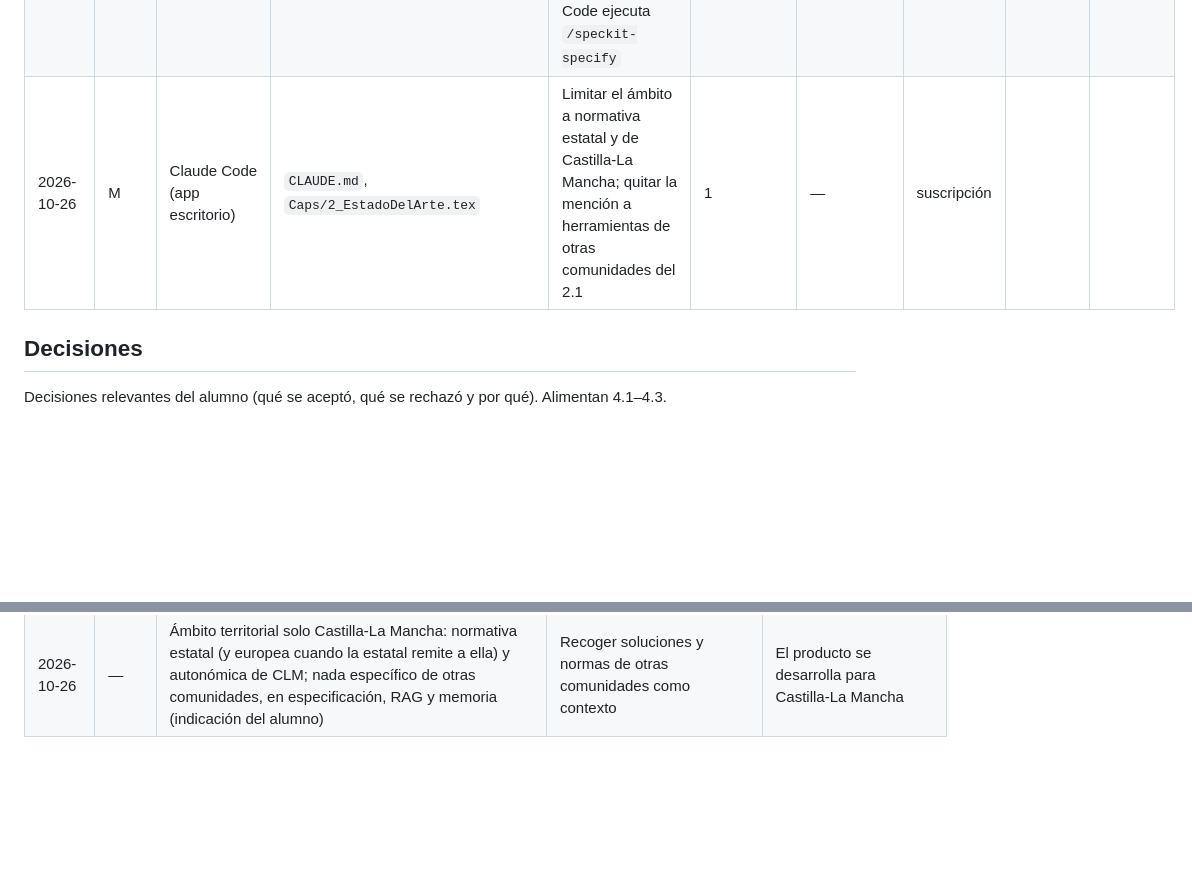
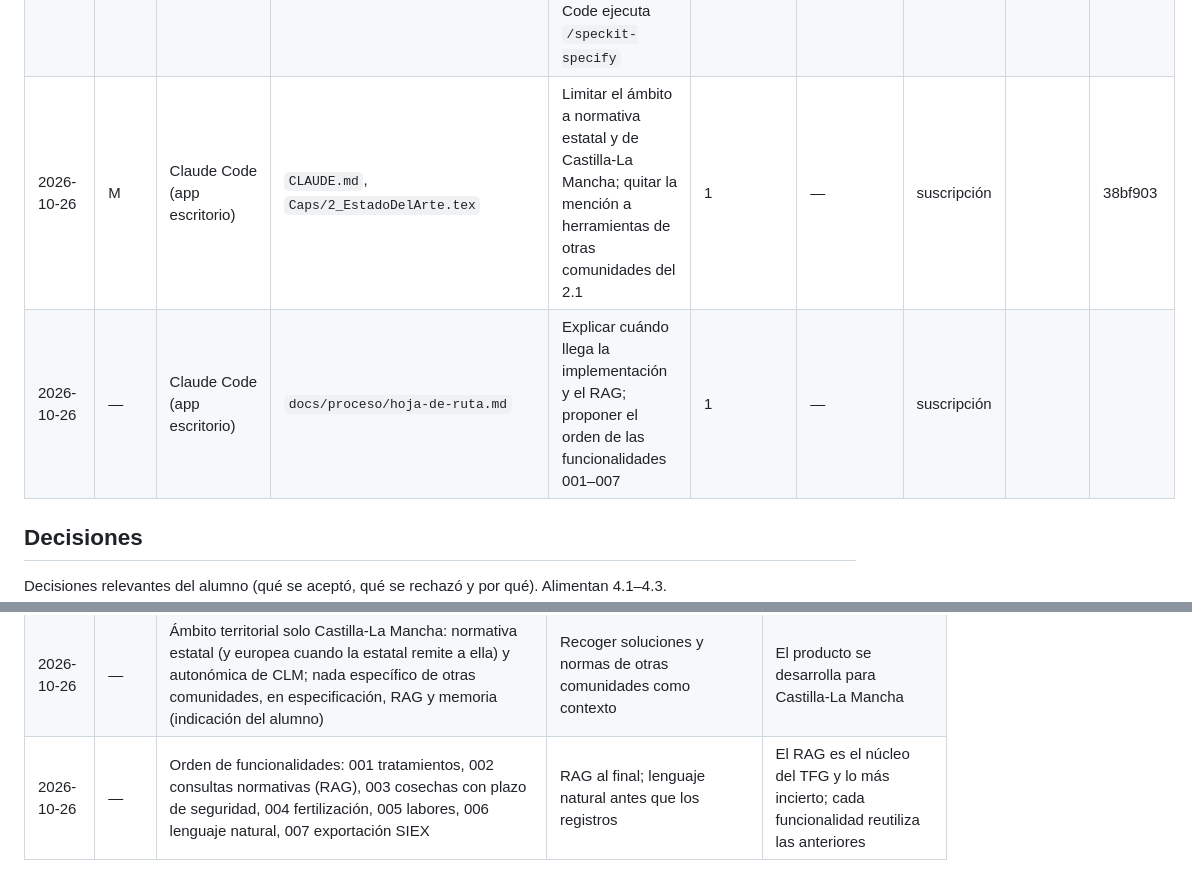
Before and after one commit to Frandelgado01/DelgadoRodriguezFranciscoJavier-TFG, a Markdown page: docs/proceso/registro-iteraciones.md, 2 parts joined by grey strips. GitHub-like rendering; blank space fills up the shorter version.

```diff
--- a/docs/proceso/registro-iteraciones.md
+++ b/docs/proceso/registro-iteraciones.md
@@ -33,7 +33,8 @@ cada sesión.
 | 2026-10-23 | M | Claude Code (app escritorio) | `Caps/2_EstadoDelArte.tex`, apartado 2.2 (borrador) | Redactar el 2.2 (vibe coding, SDD, loop engineering, comparativa y enfoque) a partir del módulo 01, con citas APA | 1 | Ninguna por ahora: el alumno lo acepta el 2026-10-26 ("me gusta cómo va") | suscripción | | 3f89ff6 |
 | 2026-10-26 | 2 | Claude Code (app escritorio) | `docs/conceptos/04-normativa-cuaderno-de-campo.md`; 8 normas añadidas a `bibliografia.bib` | Investigar la normativa (BOE, DOCM, MAPA) antes de especificar la primera funcionalidad | 1 | — | suscripción | | 9d11ae0 |
 | 2026-10-26 | M | Claude Code (app escritorio) | `Caps/2_EstadoDelArte.tex`, apartado 2.1 (borrador); módulo 04 (pendientes 2 y 4 resueltos: documentación técnica SIEX del FEGA, app SGA_CEX de la JCCM) | Redactar el 2.1 (marco normativo, soluciones existentes y carencias) mientras la sesión de VS Code ejecuta `/speckit-specify` | 1 | Pendiente de revisión del alumno | suscripción | | 871d995 |
-| 2026-10-26 | M | Claude Code (app escritorio) | `CLAUDE.md`, `Caps/2_EstadoDelArte.tex` | Limitar el ámbito a normativa estatal y de Castilla-La Mancha; quitar la mención a herramientas de otras comunidades del 2.1 | 1 | — | suscripción | | |
+| 2026-10-26 | M | Claude Code (app escritorio) | `CLAUDE.md`, `Caps/2_EstadoDelArte.tex` | Limitar el ámbito a normativa estatal y de Castilla-La Mancha; quitar la mención a herramientas de otras comunidades del 2.1 | 1 | — | suscripción | | 38bf903 |
+| 2026-10-26 | — | Claude Code (app escritorio) | `docs/proceso/hoja-de-ruta.md` | Explicar cuándo llega la implementación y el RAG; proponer el orden de las funcionalidades 001–007 | 1 | — | suscripción | | |
 
 ## Decisiones
 
@@ -77,3 +78,4 @@ Decisiones relevantes del alumno (qué se aceptó, qué se rechazó y por qué).
 | 2026-10-26 | 2 | ACEPTADA por el alumno (2026-10-26): labores ligadas a las prácticas de ecorregímenes (RD 1048/2022), con aviso del plazo de un mes | Registro genérico de labores sin base normativa | Solo los ecorregímenes obligan a anotar labores |
 | 2026-10-26 | M | Guía de conceptos renumerada (04 normativa; 05–08 arquitectura, RAG, pruebas y CI/CD); módulos nuevos con referencias en APA | Mantener IEEE en los módulos | Coherencia con la memoria (APA acordado con el tutor) |
 | 2026-10-26 | — | Ámbito territorial solo Castilla-La Mancha: normativa estatal (y europea cuando la estatal remite a ella) y autonómica de CLM; nada específico de otras comunidades, en especificación, RAG y memoria (indicación del alumno) | Recoger soluciones y normas de otras comunidades como contexto | El producto se desarrolla para Castilla-La Mancha |
+| 2026-10-26 | — | Orden de funcionalidades: 001 tratamientos, 002 consultas normativas (RAG), 003 cosechas con plazo de seguridad, 004 fertilización, 005 labores, 006 lenguaje natural, 007 exportación SIEX | RAG al final; lenguaje natural antes que los registros | El RAG es el núcleo del TFG y lo más incierto; cada funcionalidad reutiliza las anteriores |
```
Also changed, not shown: docs/proceso/hoja-de-ruta.md (added, +37 -0 lines).
